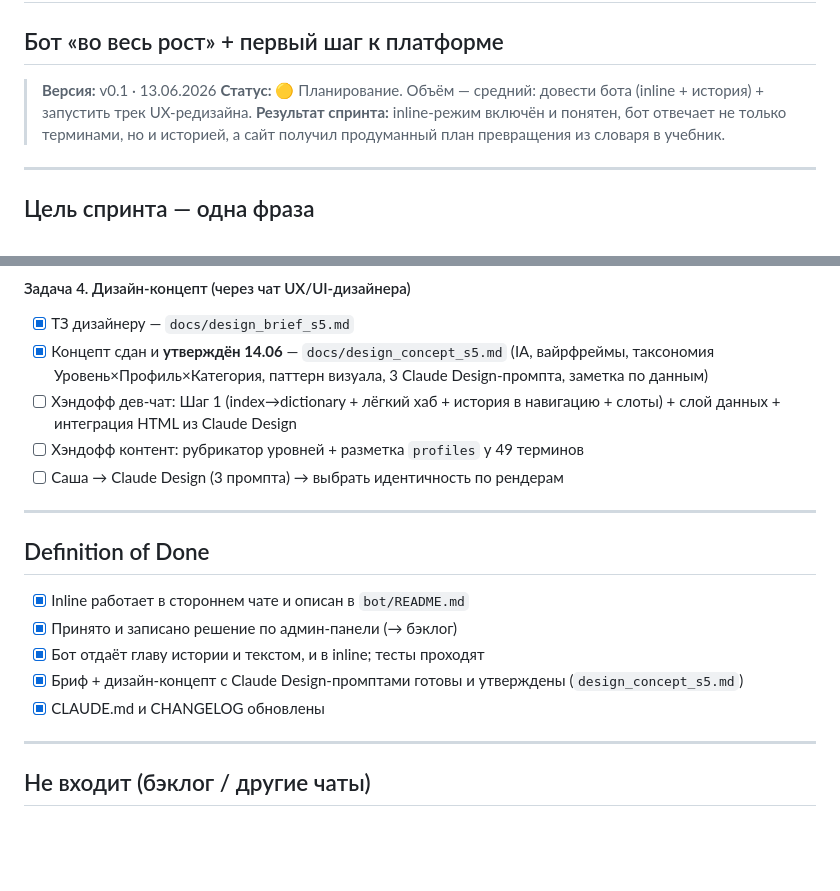
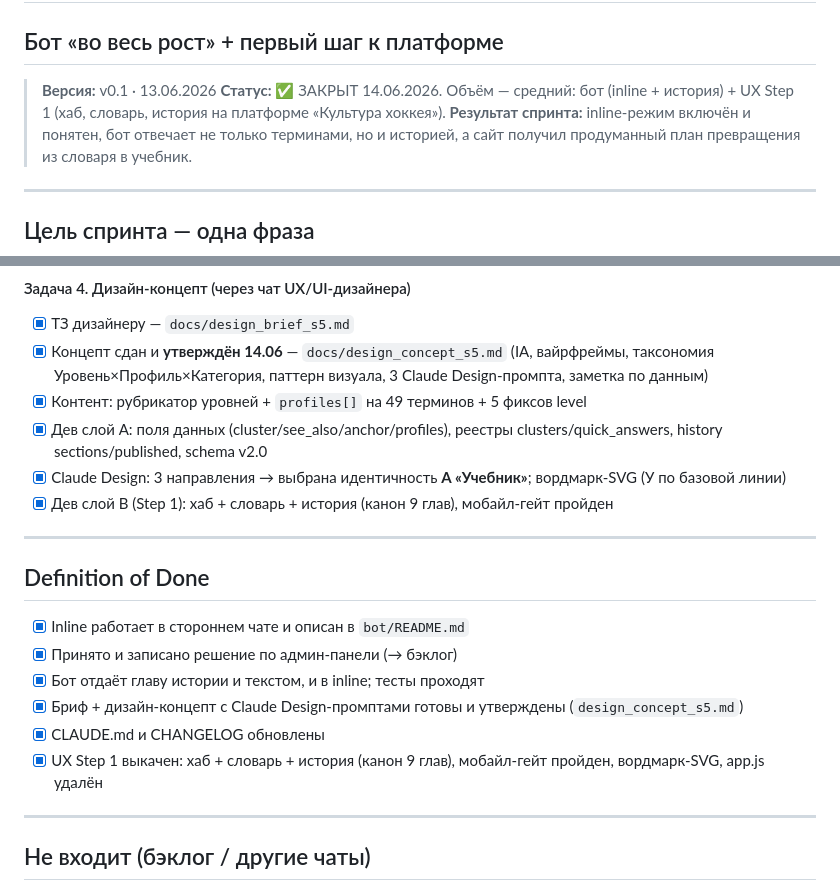
Before and after one commit to ALTitushkin/hockey-platform, a Markdown page: docs/sprint_5.md, 2 parts joined by grey strips. Rendered like a GitHub page; blank space fills up the shorter version.

```diff
--- a/docs/sprint_5.md
+++ b/docs/sprint_5.md
@@ -2,7 +2,7 @@
 ## Бот «во весь рост» + первый шаг к платформе
 
 > **Версия:** v0.1 · 13.06.2026
-> **Статус:** 🟡 Планирование. Объём — средний: довести бота (inline + история) + запустить трек UX-редизайна.
+> **Статус:** ✅ ЗАКРЫТ 14.06.2026. Объём — средний: бот (inline + история) + UX Step 1 (хаб, словарь, история на платформе «Культура хоккея»).
 > **Результат спринта:** inline-режим включён и понятен, бот отвечает не только терминами, но и историей, а сайт получил продуманный план превращения из словаря в учебник.
 
 ---
@@ -53,9 +53,10 @@
 #### Задача 4. Дизайн-концепт (через чат UX/UI-дизайнера)
 - [x] ТЗ дизайнеру — `docs/design_brief_s5.md`
 - [x] Концепт сдан и **утверждён 14.06** — `docs/design_concept_s5.md` (IA, вайрфреймы, таксономия Уровень×Профиль×Категория, паттерн визуала, 3 Claude Design-промпта, заметка по данным)
-- [ ] Хэндофф дев-чат: Шаг 1 (index→dictionary + лёгкий хаб + история в навигацию + слоты) + слой данных + интеграция HTML из Claude Design
-- [ ] Хэндофф контент: рубрикатор уровней + разметка `profiles` у 49 терминов
-- [ ] Саша → Claude Design (3 промпта) → выбрать идентичность по рендерам
+- [x] Контент: рубрикатор уровней + `profiles[]` на 49 терминов + 5 фиксов level
+- [x] Дев слой A: поля данных (cluster/see_also/anchor/profiles), реестры clusters/quick_answers, history sections/published, schema v2.0
+- [x] Claude Design: 3 направления → выбрана идентичность **A «Учебник»**; вордмарк-SVG (У по базовой линии)
+- [x] Дев слой B (Step 1): хаб + словарь + история (канон 9 глав), мобайл-гейт пройден
 
 ---
 
@@ -66,6 +67,7 @@
 - [x] Бот отдаёт главу истории и текстом, и в inline; тесты проходят
 - [x] Бриф + дизайн-концепт с Claude Design-промптами готовы и утверждены (`design_concept_s5.md`)
 - [x] CLAUDE.md и CHANGELOG обновлены
+- [x] UX Step 1 выкачен: хаб + словарь + история (канон 9 глав), мобайл-гейт пройден, вордмарк-SVG, app.js удалён
 
 ---
 
```
Also changed, not shown: docs/sprint_6.md (added, +92 -0 lines), docs/sprint_7.md (added, +131 -0 lines).
